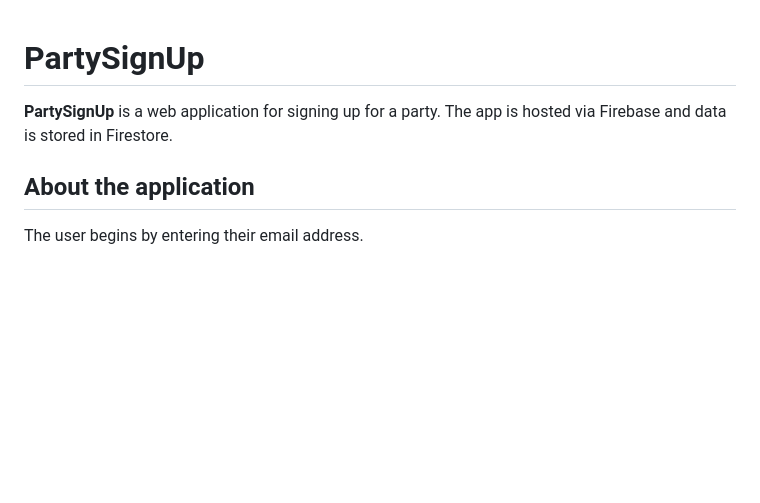
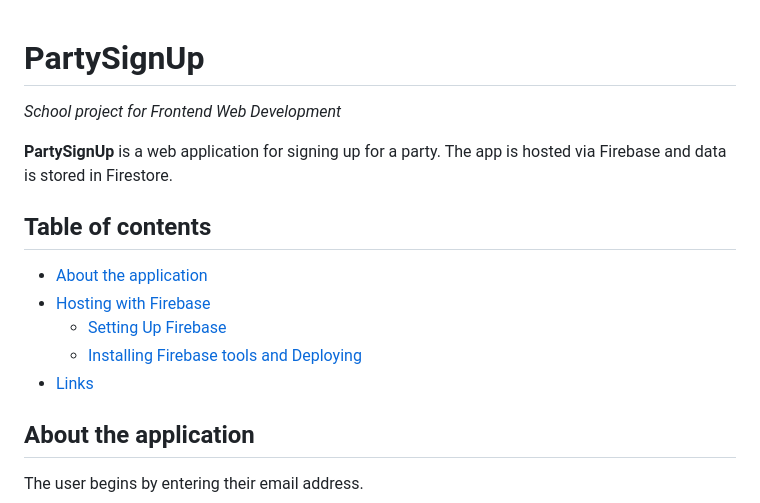
Before and after one commit to JansQ-75/PartySignUp, a Markdown page: README.md, the part around the change printed below. Rendered like a GitHub page; blank space fills up the shorter version.

Commit message:
update table of contents

```diff
--- a/README.md
+++ b/README.md
@@ -1,7 +1,17 @@
 # PartySignUp
+
+_School project for Frontend Web Development_
 
 **PartySignUp** is a web application for signing up for a party.
 The app is hosted via Firebase and data is stored in Firestore.
+
+## Table of contents
+
+- [About the application](#about-the-application)
+- [Hosting with Firebase](#hosting-with-firebase)
+    - [Setting Up Firebase](#setting-up-firebase)
+    - [Installing Firebase tools and Deploying](#installing-firebase-tools-and-deploying)
+- [Links](#links)
 
 ## About the application
 
```
Also changed, not shown: other parts of README.md (+2 -4 lines).
